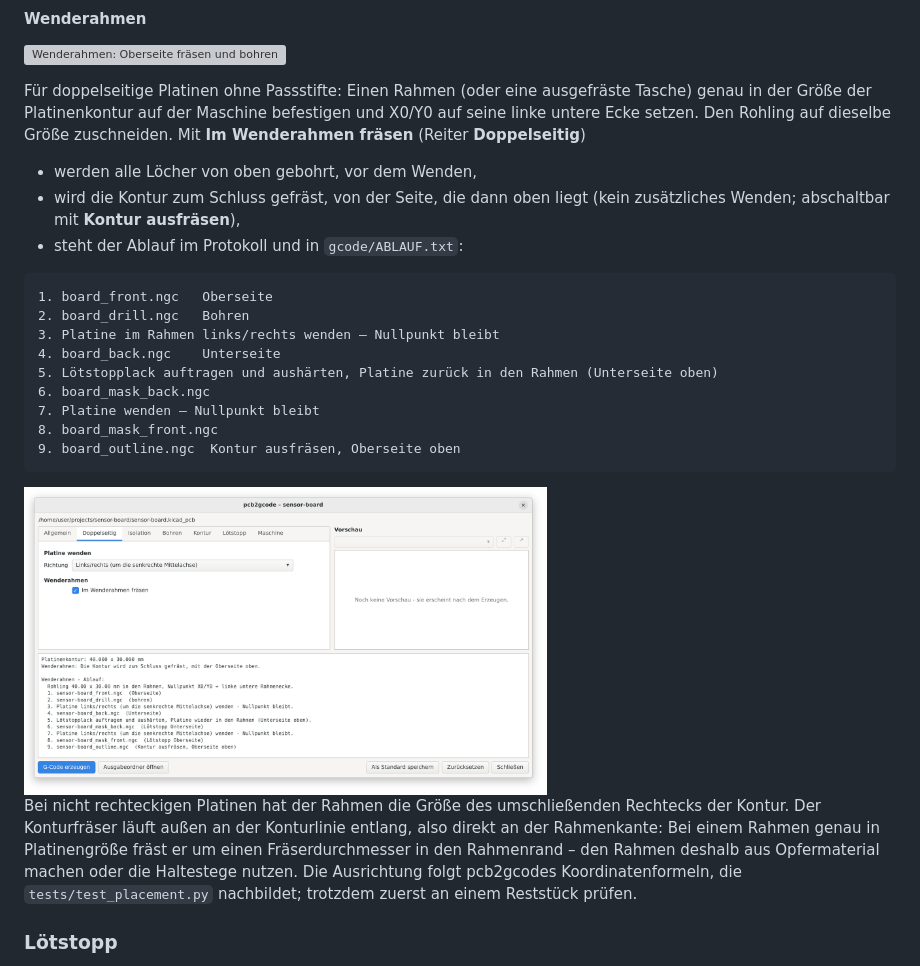
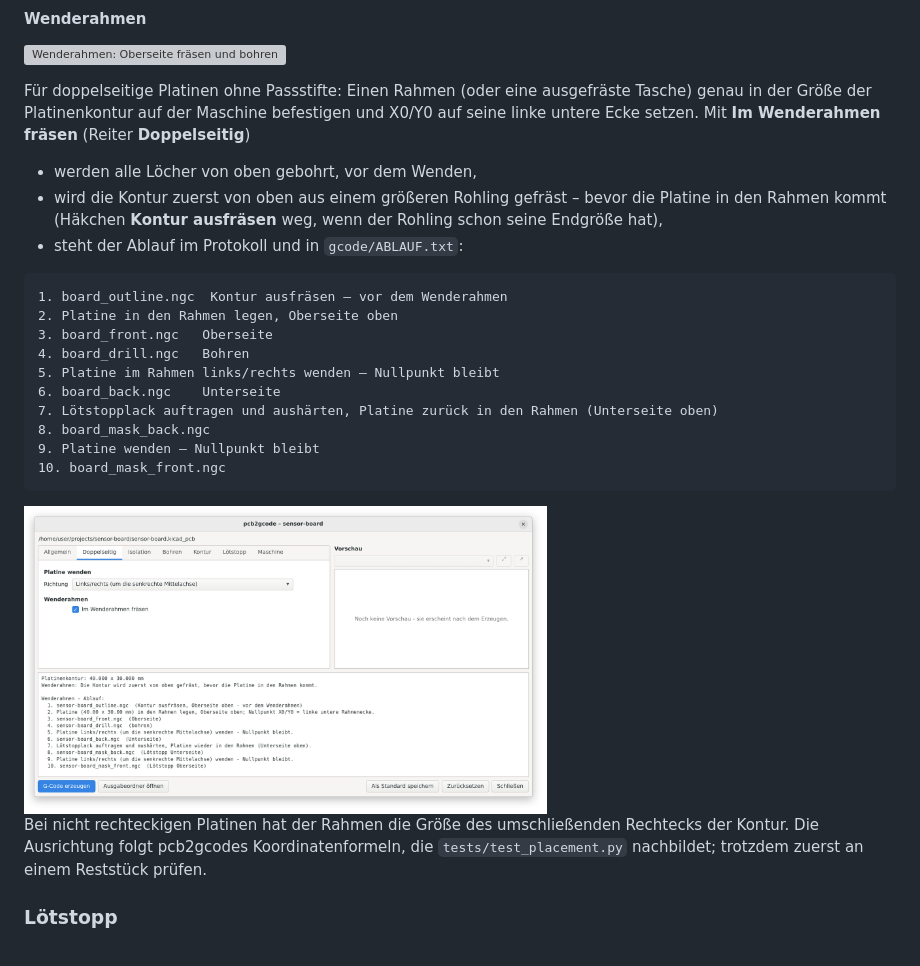
Before and after one commit to brln-devlabs/kicad-pcb2gcode, a Markdown page: README.de.md, the part around the change. GitHub-like rendering; pictures changed too: docs/images/dialog-double-sided-de.png; grey boxes are pictures that could not be loaded.

````diff
--- a/README.de.md
+++ b/README.de.md
@@ -165,34 +165,33 @@ Unterseite in den negativen X-Bereich.
 
 Für doppelseitige Platinen ohne Passstifte: Einen Rahmen (oder eine
 ausgefräste Tasche) genau in der Größe der Platinenkontur auf der Maschine
-befestigen und X0/Y0 auf seine linke untere Ecke setzen. Den Rohling auf
-dieselbe Größe zuschneiden. Mit **Im Wenderahmen fräsen** (Reiter
+befestigen und X0/Y0 auf seine linke untere Ecke setzen. Mit **Im
+Wenderahmen fräsen** (Reiter
 **Doppelseitig**)
 
 * werden alle Löcher von oben gebohrt, vor dem Wenden,
-* wird die Kontur zum Schluss gefräst, von der Seite, die dann oben liegt
-  (kein zusätzliches Wenden; abschaltbar mit **Kontur ausfräsen**),
+* wird die Kontur zuerst von oben aus einem größeren Rohling gefräst – bevor
+  die Platine in den Rahmen kommt (Häkchen **Kontur ausfräsen** weg, wenn der
+  Rohling schon seine Endgröße hat),
 * steht der Ablauf im Protokoll und in `gcode/ABLAUF.txt`:
 
 ```
-1. board_front.ngc   Oberseite
-2. board_drill.ngc   Bohren
-3. Platine im Rahmen links/rechts wenden – Nullpunkt bleibt
-4. board_back.ngc    Unterseite
-5. Lötstopplack auftragen und aushärten, Platine zurück in den Rahmen (Unterseite oben)
-6. board_mask_back.ngc
-7. Platine wenden – Nullpunkt bleibt
-8. board_mask_front.ngc
-9. board_outline.ngc  Kontur ausfräsen, Oberseite oben
+1. board_outline.ngc  Kontur ausfräsen – vor dem Wenderahmen
+2. Platine in den Rahmen legen, Oberseite oben
+3. board_front.ngc   Oberseite
+4. board_drill.ngc   Bohren
+5. Platine im Rahmen links/rechts wenden – Nullpunkt bleibt
+6. board_back.ngc    Unterseite
+7. Lötstopplack auftragen und aushärten, Platine zurück in den Rahmen (Unterseite oben)
+8. board_mask_back.ngc
+9. Platine wenden – Nullpunkt bleibt
+10. board_mask_front.ngc
 ```
 
 <img src="docs/images/dialog-double-sided-de.png" width="60%" alt="Reiter Doppelseitig mit dem Ablauf im Protokoll">
 
 Bei nicht rechteckigen Platinen hat der Rahmen die Größe des umschließenden
-Rechtecks der Kontur. Der Konturfräser läuft außen an der Konturlinie entlang,
-also direkt an der Rahmenkante: Bei einem Rahmen genau in Platinengröße fräst
-er um einen Fräserdurchmesser in den Rahmenrand – den Rahmen deshalb aus
-Opfermaterial machen oder die Haltestege nutzen. Die Ausrichtung folgt pcb2gcodes Koordinatenformeln, die
+Rechtecks der Kontur. Die Ausrichtung folgt pcb2gcodes Koordinatenformeln, die
 `tests/test_placement.py` nachbildet; trotzdem zuerst an einem Reststück
 prüfen.
 
````
Also changed, not shown: README.md (+15 -16 lines), docs/images/dialog-double-sided-en.png, 8 other files.
